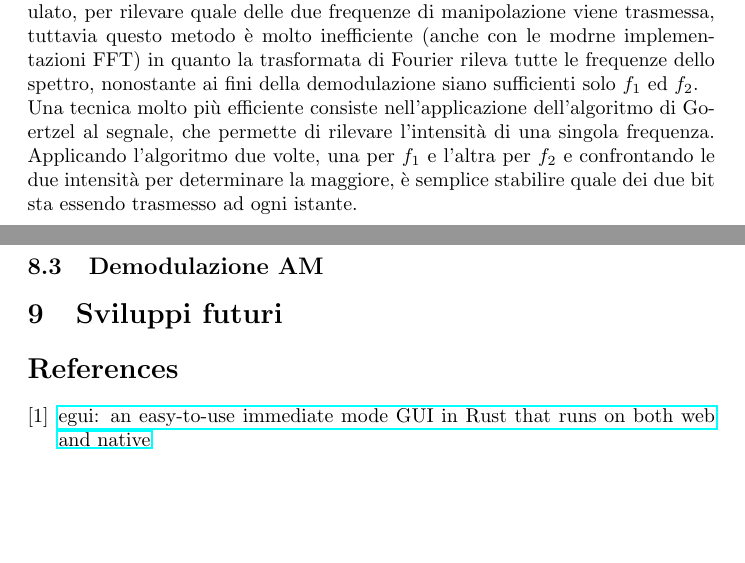
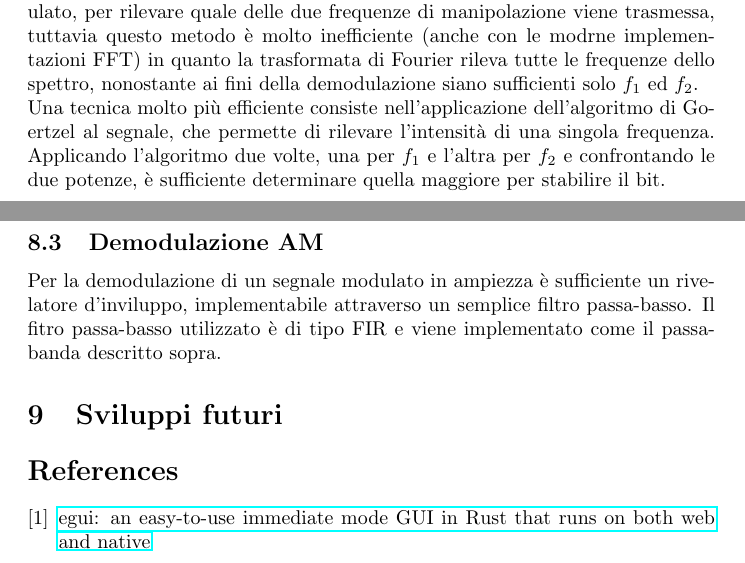
Before and after one commit to asdrubalini/signal_transport, a LaTeX document (doc/main.tex): two parts of pages 5 and 6 of 6, joined at a grey line, cut so that both start at the same text, the shorter picture padded with empty space. Compiled offline with pdfLaTeX.

Commit message:
am demodulation

```diff
--- a/doc/main.tex
+++ b/doc/main.tex
@@ -170,12 +170,11 @@ la trasformata di Fourier rileva tutte le frequenze dello spettro, nonostante ai
 solo $f_1$ ed $f_2$.\\
 Una tecnica molto più efficiente consiste nell'applicazione dell'algoritmo di Goertzel al segnale, che permette di rilevare
 l'intensità di una singola frequenza. Applicando l'algoritmo due volte, una per $f_1$ e l'altra per $f_2$ e confrontando le due
-intensità per determinare la maggiore, è semplice stabilire quale dei due bit sta essendo trasmesso ad ogni istante.
+potenze, è sufficiente determinare quella maggiore per stabilire il bit.
 
 \subsection{Demodulazione AM}
-
-
-
+Per la demodulazione di un segnale modulato in ampiezza è sufficiente un rivelatore d'inviluppo, implementabile attraverso un semplice
+filtro passa-basso. Il fitro passa-basso utilizzato è di tipo FIR e viene implementato come il passa-banda descritto sopra.
 
 \section{Sviluppi futuri}
 
```
Also changed, not shown: doc/main.pdf.
